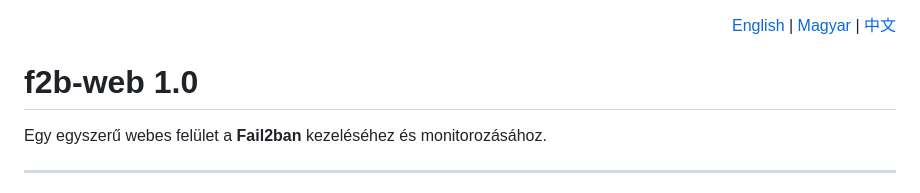
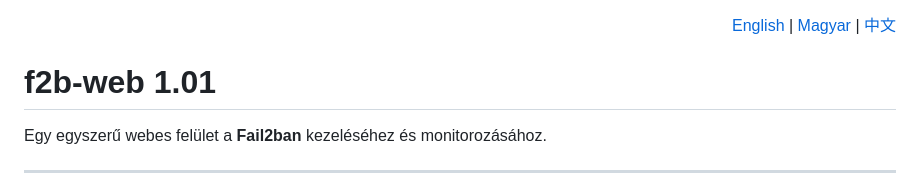
Before and after one commit to agostonl119/f2b-web, a Markdown page: README.md, the part around the change. Rendered like a GitHub page.

```diff
--- a/README.md
+++ b/README.md
@@ -4,7 +4,7 @@
   <a href="README.cz.md">中文</a>
 </div>
 
-# f2b-web 1.0
+# f2b-web 1.01
 
 Egy egyszerű webes felület a **Fail2ban** kezeléséhez és monitorozásához.
 
```
